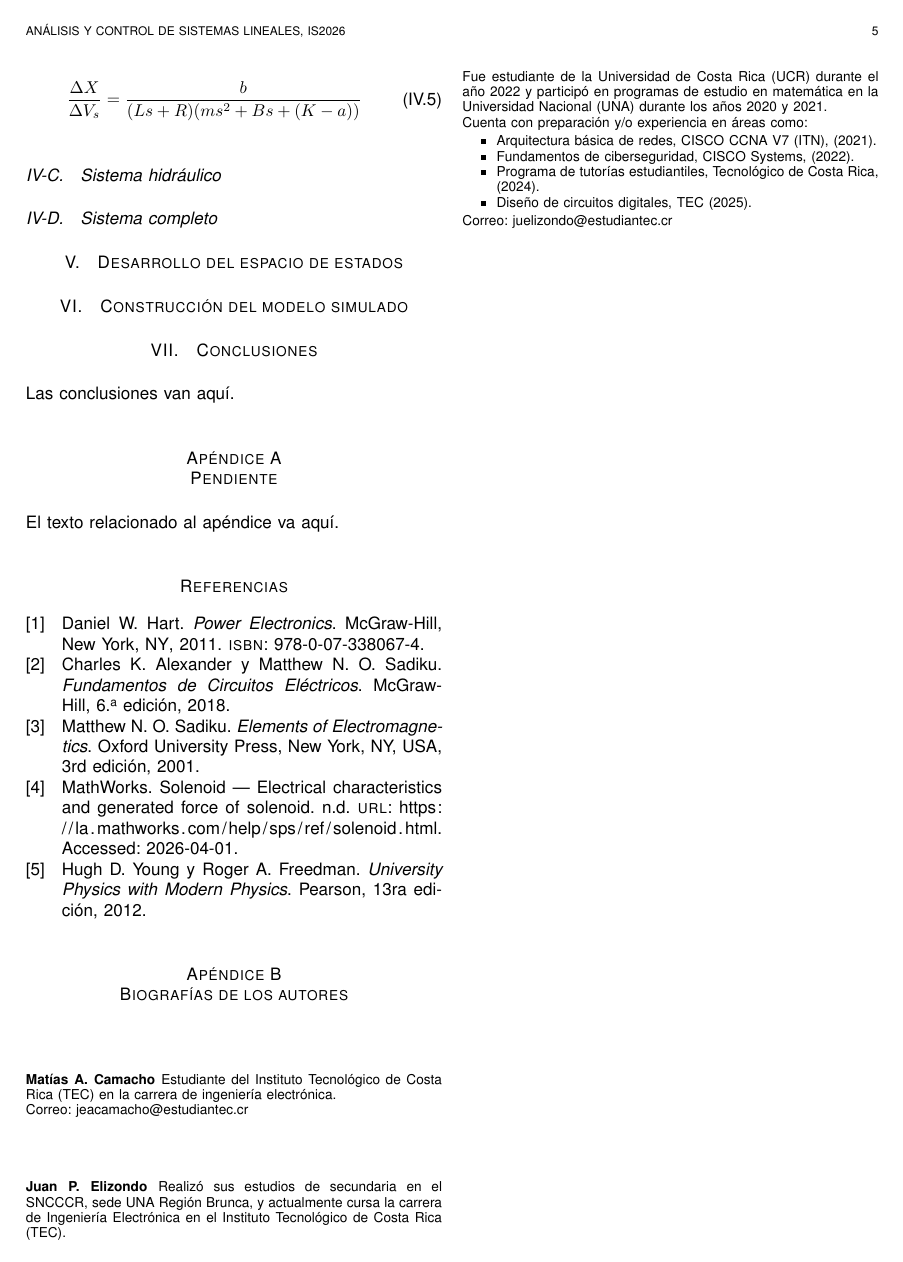
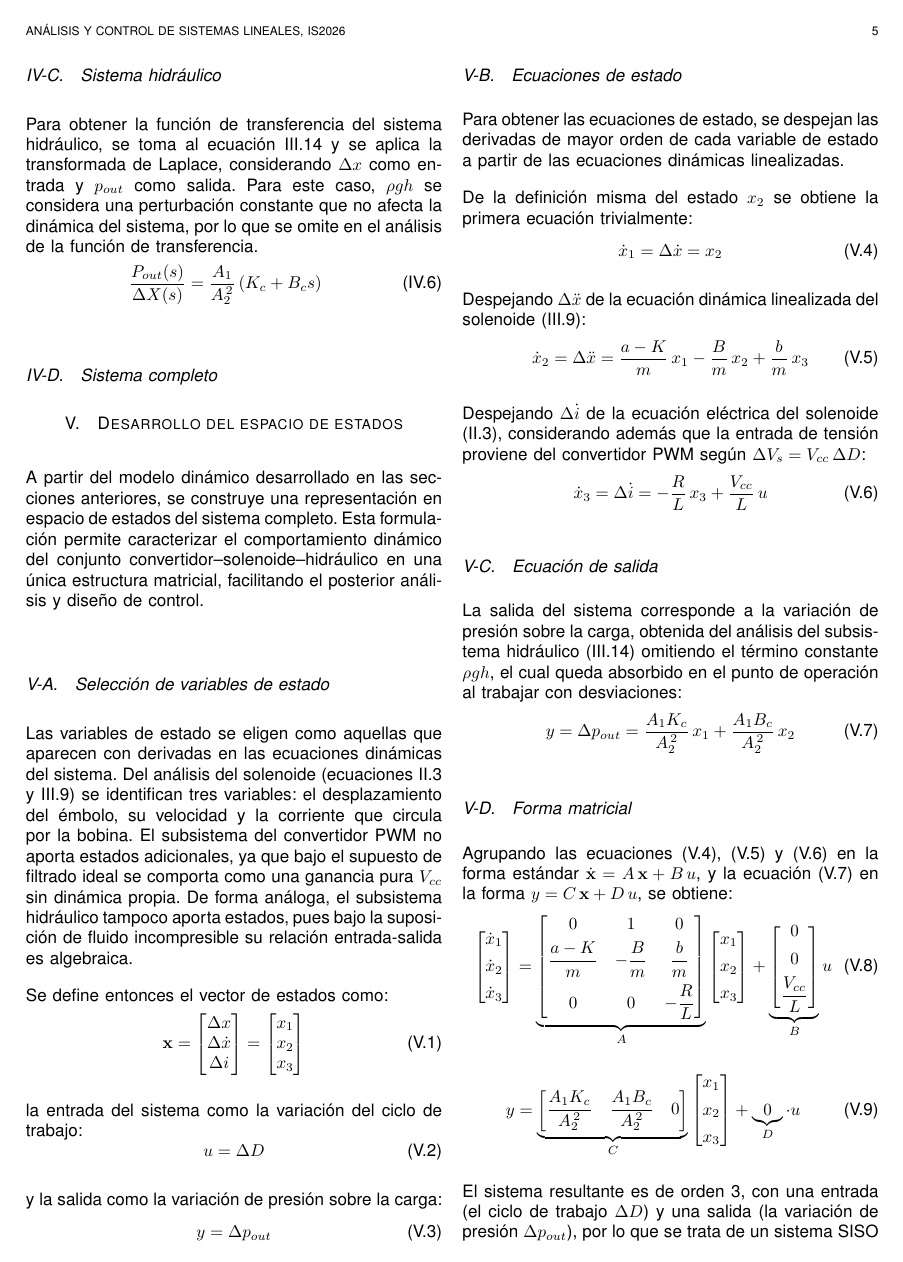
Before and after one commit to pabloelizondo17/tarea1_Analisis, a LaTeX problem sheet (paper/tarea_1.tex): page 5 of 5 before the commit and page 5 of 6 after it. Compiled offline with pdfLaTeX.

Commit message:
state space added
Co-authored-by: Copilot <copilot@github.com>

```diff
--- a/paper/tarea_1.tex
+++ b/paper/tarea_1.tex
@@ -540,6 +532,16 @@ se obtiene la función de transferencia del subsistema del solenoide, con entrad
 
 \subsection{Sistema hidráulico}
 
+Para obtener la función de transferencia del sistema hidráulico, se toma al ecuación \ref{eq:presion_salida} y se aplica la transformada de Laplace, considerando $\Delta x$ como entrada y $p_{out}$ como salida. Para este caso, $\rho$$g$$h$ se considera una perturbación constante que no afecta la dinámica del sistema, por lo que se omite en el análisis de la función de transferencia.
+\begin{equation}
+\begin{aligned}
+    \frac{P_{out}(s)}{\Delta X(s)} &= \frac{A_1}{A_2^{\,2}}
+        \left( K_c + B_c s \right)
+\end{aligned}
+\label{eq:laplace_hidraulico}
+\end{equation}
+
+
 \subsection{Sistema completo}
 
 
@@ -547,4 +549,159 @@ se obtiene la función de transferencia del subsistema del solenoide, con entrad
 %%%%%%%%%%%%%%%%%%%%%%%%%%%%%%%%%%%%%%%%%%%%%%%%%%%%%%%%%%%%%%%%%%%%%%%%%%%%%%%%%%%%%%%%%%%%%%
 \section{Desarrollo del espacio de estados}
 
+A partir del modelo dinámico desarrollado en las secciones anteriores, se
+construye una representación en espacio de estados del sistema completo.
+Esta formulación permite caracterizar el comportamiento dinámico del
+conjunto convertidor--solenoide--hidráulico en una única estructura
+matricial, facilitando el posterior análisis y diseño de control.
 
+\setlength{\parskip}{1em}
+
+\subsection{Selección de variables de estado}
+
+Las variables de estado se eligen como aquellas que aparecen con derivadas
+en las ecuaciones dinámicas del sistema. Del análisis del solenoide
+(ecuaciones \ref{eq:eléctrica_solenoide} y \ref{eq:dinamica_SolenoideResultante})
+se identifican tres variables: el desplazamiento del émbolo, su velocidad y
+la corriente que circula por la bobina. El subsistema del convertidor PWM
+no aporta estados adicionales, ya que bajo el supuesto de filtrado ideal se
+comporta como una ganancia pura $V_{cc}$ sin dinámica propia. De forma
+análoga, el subsistema hidráulico tampoco aporta estados, pues bajo la
+suposición de fluido incompresible su relación entrada-salida es algebraica.
+
+\setlength{\parskip}{1em}
+
+Se define entonces el vector de estados como:
+\begin{equation}
+    \mathbf{x} =
+    \begin{bmatrix}
+        \Delta x \\
+        \Delta \dot{x} \\
+        \Delta i
+    \end{bmatrix}
+    =
+    \begin{bmatrix}
+        x_1 \\
+        x_2 \\
+        x_3
+    \end{bmatrix}
+\label{eq:vector_estados}
+\end{equation}
+
+la entrada del sistema como la variación del ciclo de trabajo:
+\begin{equation}
+    u = \Delta D
+\label{eq:entrada_sistema}
+\end{equation}
+
+y la salida como la variación de presión sobre la carga:
+\begin{equation}
+    y = \Delta p_{out}
+\label{eq:salida_sistema}
+\end{equation}
+
+\subsection{Ecuaciones de estado}
+
+Para obtener las ecuaciones de estado, se despejan las derivadas de mayor
+orden de cada variable de estado a partir de las ecuaciones dinámicas
+linealizadas.
+
+\setlength{\parskip}{1em}
+
+De la definición misma del estado $x_2$ se obtiene la primera ecuación
+trivialmente:
+\begin{equation}
+    \dot{x}_1 = \Delta \dot{x} = x_2
+\label{eq:estado1}
+\end{equation}
+
+Despejando $\Delta \ddot{x}$ de la ecuación dinámica linealizada del
+solenoide \eqref{eq:dinamica_SolenoideResultante}:
+\begin{equation}
+    \dot{x}_2 = \Delta \ddot{x}
+              = \frac{a - K}{m}\,x_1 - \frac{B}{m}\,x_2 + \frac{b}{m}\,x_3
+\label{eq:estado2}
+\end{equation}
+
+Despejando $\Delta \dot{i}$ de la ecuación eléctrica del solenoide
+\eqref{eq:eléctrica_solenoide}, considerando además que la entrada de
+tensión proviene del convertidor PWM según $\Delta V_s = V_{cc}\,\Delta D$:
+\begin{equation}
+    \dot{x}_3 = \Delta \dot{i}
+              = -\frac{R}{L}\,x_3 + \frac{V_{cc}}{L}\,u
+\label{eq:estado3}
+\end{equation}
+
+\subsection{Ecuación de salida}
+
+La salida del sistema corresponde a la variación de presión sobre la carga,
+obtenida del análisis del subsistema hidráulico
+\eqref{eq:presion_salida} omitiendo el término constante $\rho g h$, el cual
+queda absorbido en el punto de operación al trabajar con desviaciones:
+\begin{equation}
+    y = \Delta p_{out}
+      = \frac{A_1 K_c}{A_2^{\,2}}\,x_1
+      + \frac{A_1 B_c}{A_2^{\,2}}\,x_2
+\label{eq:ecuacion_salida_estados}
+\end{equation}
+
+\subsection{Forma matricial}
+
+Agrupando las ecuaciones \eqref{eq:estado1}, \eqref{eq:estado2} y
+\eqref{eq:estado3} en la forma estándar
+$\dot{\mathbf{x}} = A\,\mathbf{x} + B\,u$, y la ecuación
+\eqref{eq:ecuacion_salida_estados} en la forma
+$y = C\,\mathbf{x} + D\,u$, se obtiene:
+\begin{equation}
+    \begin{bmatrix}
+        \dot{x}_1 \\[4pt]
+        \dot{x}_2 \\[4pt]
+        \dot{x}_3
+    \end{bmatrix}
+    =
+    \underbrace{
+    \begin{bmatrix}
+        0 & 1 & 0 \\[4pt]
+        \dfrac{a-K}{m} & -\dfrac{B}{m} & \dfrac{b}{m} \\[8pt]
+        0 & 0 & -\dfrac{R}{L}
+    \end{bmatrix}
+    }_{A}
+    \begin{bmatrix}
+        x_1 \\[4pt]
+        x_2 \\[4pt]
+        x_3
+    \end{bmatrix}
+    +
+    \underbrace{
+    \begin{bmatrix}
+        0 \\[4pt]
+        0 \\[4pt]
+        \dfrac{V_{cc}}{L}
+    \end{bmatrix}
+    }_{B}
+    u
+\label{eq:espacio_estados_dinamica}
+\end{equation}
+
+\begin{equation}
+    y =
+    \underbrace{
+    \begin{bmatrix}
+        \dfrac{A_1 K_c}{A_2^{\,2}} & \dfrac{A_1 B_c}{A_2^{\,2}} & 0
+    \end{bmatrix}
+    }_{C}
+    \begin{bmatrix}
+        x_1 \\[4pt]
+        x_2 \\[4pt]
+        x_3
+    \end{bmatrix}
+    +
+    \underbrace{\,0\,}_{D} \cdot u
+\label{eq:espacio_estados_salida}
+\end{equation}
+
+\setlength{\parskip}{1em}
+
+El sistema resultante es de orden 3, con una entrada (el ciclo de trabajo
+$\Delta D$) y una salida (la variación de presión $\Delta p_{out}$), por lo
+que se trata de un sistema SISO (Single Input, Single Output). La matriz $A$
```
Also changed, not shown: paper/tarea_1.tex (16 more changed lines), 10 other files.
